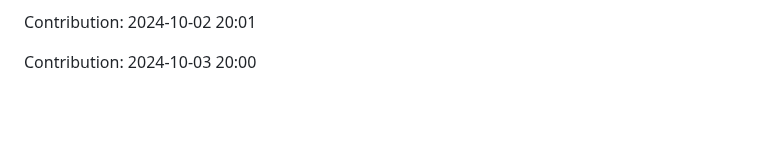
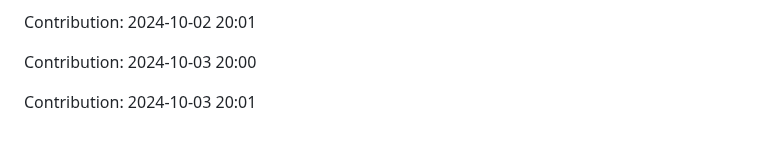
Before and after one commit to orion9ftf/scrapping-ruby-python, a Markdown page: README.md, the part around the change. GitHub-like rendering; blank space fills up the shorter version.

Commit message:
"Contribution: 2024-10-03 20:01"

```diff
--- a/README.md
+++ b/README.md
@@ -2731,3 +2731,5 @@ Contribution: 2024-10-02 20:00
 Contribution: 2024-10-02 20:01
 
 Contribution: 2024-10-03 20:00
+
+Contribution: 2024-10-03 20:01
```
